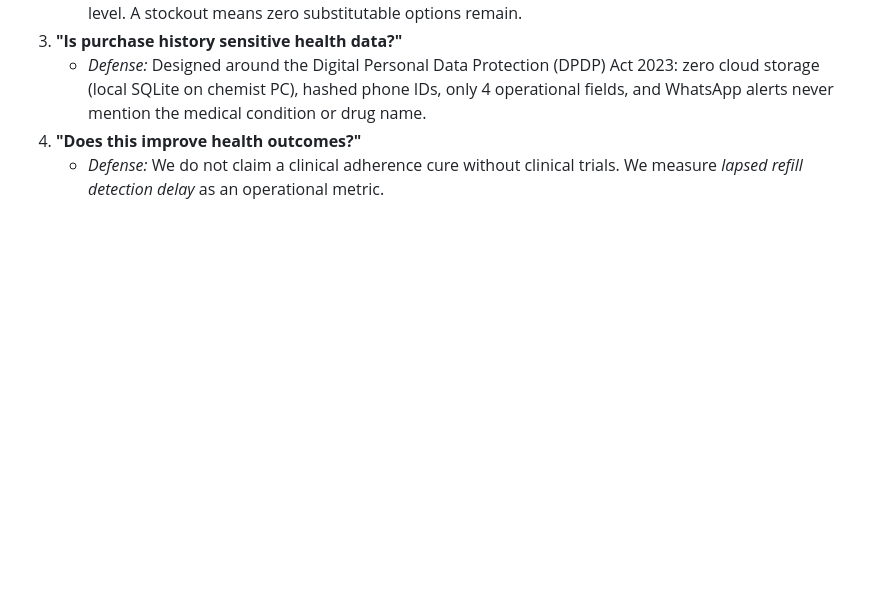
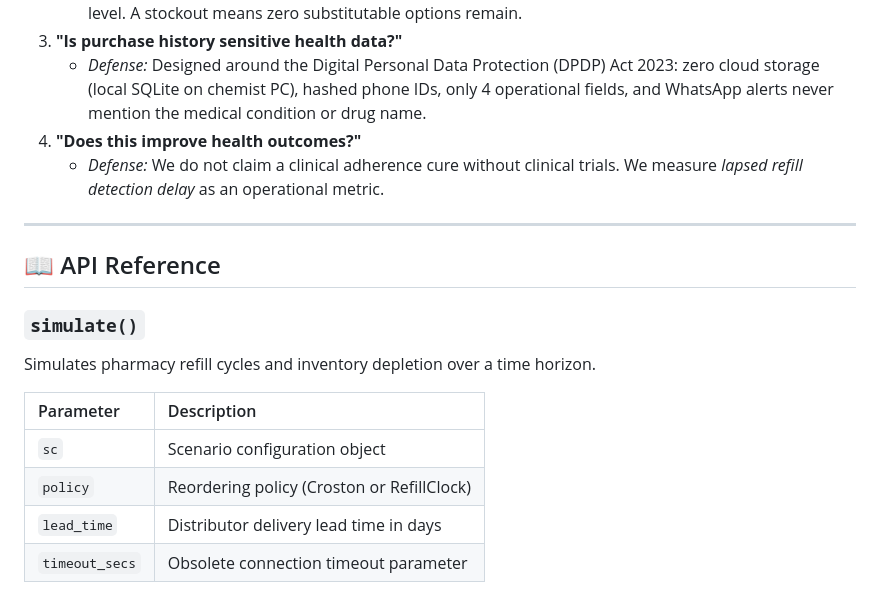
Before and after one commit to rudras2048-arch/medicoool, a Markdown page: README.md, the part around the change. Rendered like a GitHub page; blank space fills up the shorter version.

Commit message:
docs: add API reference for simulate with outdated timeout_secs parameter

```diff
--- a/README.md
+++ b/README.md
@@ -73,3 +73,19 @@ pytest -v tests/
    - *Defense:* Designed around the Digital Personal Data Protection (DPDP) Act 2023: zero cloud storage (local SQLite on chemist PC), hashed phone IDs, only 4 operational fields, and WhatsApp alerts never mention the medical condition or drug name.
 4. **"Does this improve health outcomes?"**
    - *Defense:* We do not claim a clinical adherence cure without clinical trials. We measure *lapsed refill detection delay* as an operational metric.
+
+
+---
+
+## 📖 API Reference
+
+### `simulate()`
+
+Simulates pharmacy refill cycles and inventory depletion over a time horizon.
+
+| Parameter | Description |
+| :--- | :--- |
+| `sc` | Scenario configuration object |
+| `policy` | Reordering policy (Croston or RefillClock) |
+| `lead_time` | Distributor delivery lead time in days |
+| `timeout_secs` | Obsolete connection timeout parameter |
```
